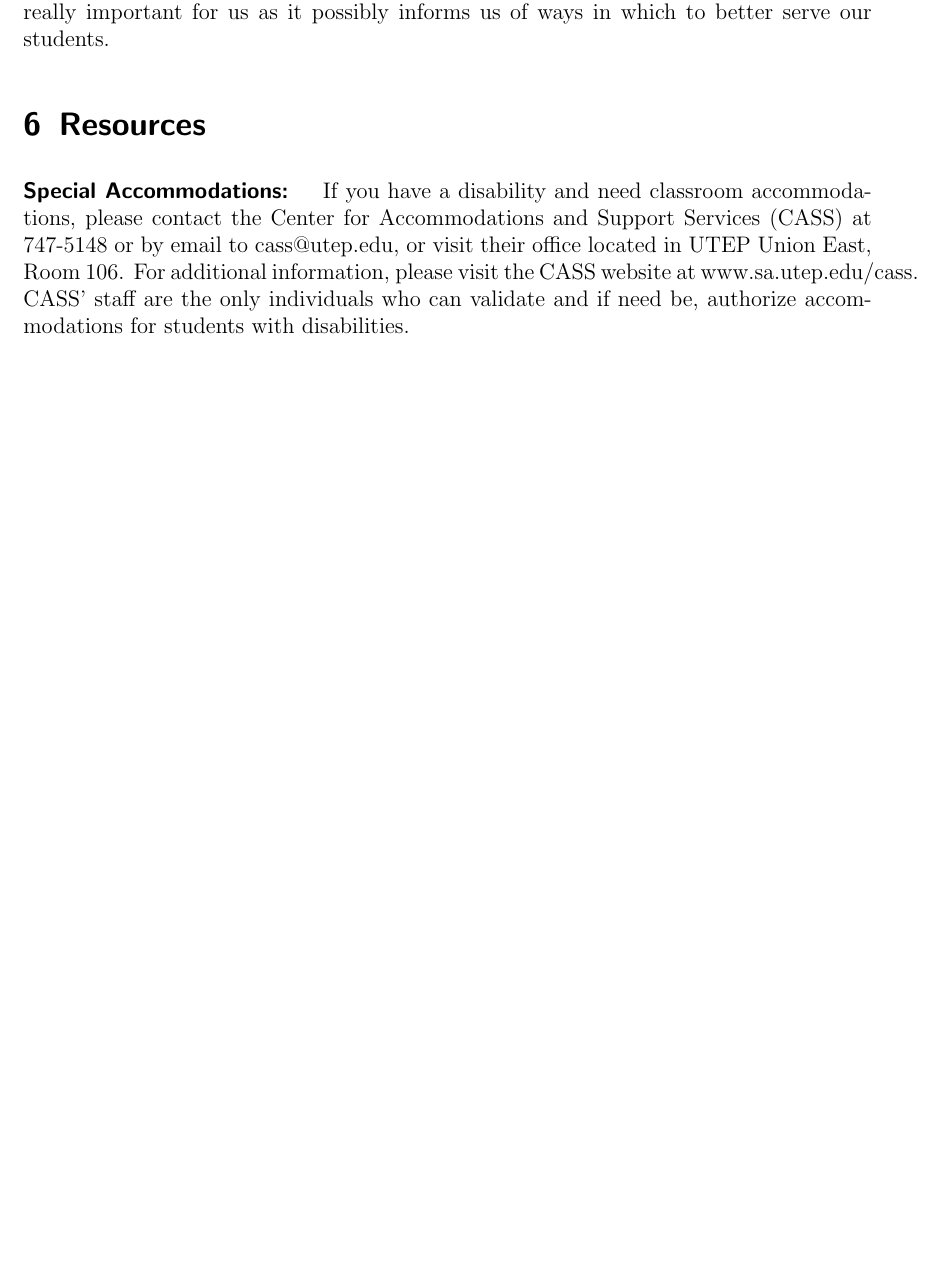
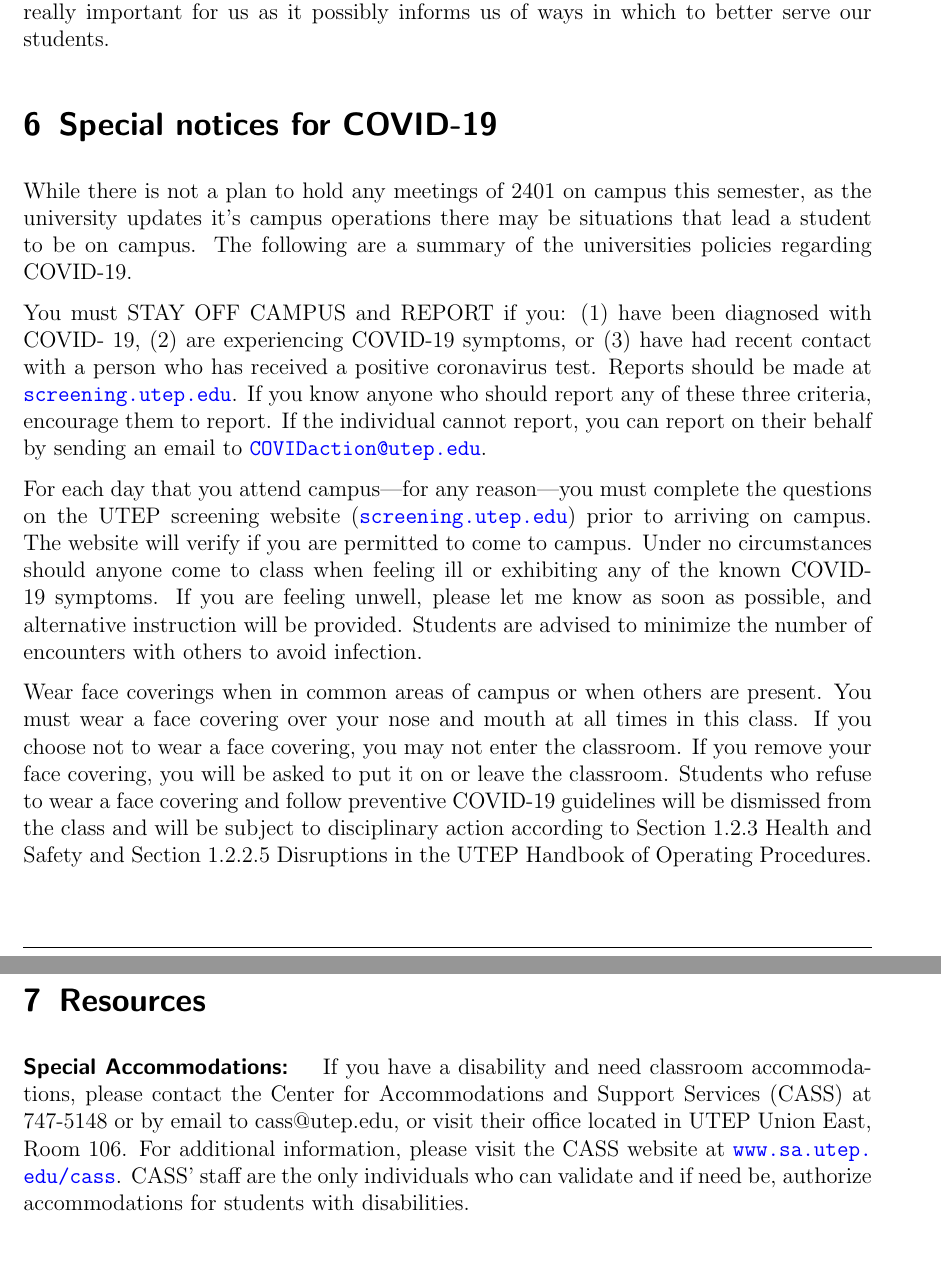
Before and after one commit to deblasiolab/cs2401-documents, a LaTeX document (syllabus.tex): part of page 9 of 11 before the commit and two parts of pages 9 and 10 of 12 after it, the two joined at a grey line, cut so that both start at the same text, the shorter picture padded with empty space. Compiled offline with pdfLaTeX.

Commit message:
Adding COVID statement from university

```diff
--- a/syllabus.tex
+++ b/syllabus.tex
@@ -394,6 +394,37 @@
 
 %%%%%%%%%%%%%%%%%%%%%%%%%%%%%%%%%%%%
 %%%%%%%%%%%%%%%%%%%%%%%%%%%%%%%%%%%%
+\section{Special notices for COVID-19}
+%%%%%%%%%%%%%%%%%%%%%%%%%%%%%%%%%%%%
+%%%%%%%%%%%%%%%%%%%%%%%%%%%%%%%%%%%%
+
+While there is not a plan to hold any meetings of 2401 on campus this semester,
+as the university updates it's campus operations there may be situations that lead a student to be on campus.
+The following are a summary of the universities policies regarding COVID-19.
+
+You must STAY OFF CAMPUS and REPORT if you:
+(1) have been diagnosed with COVID- 19,
+(2) are experiencing COVID-19 symptoms, or
+(3) have had recent contact with a person who has received a positive coronavirus test.
+Reports should be made at \url{screening.utep.edu}.
+If you know anyone who should report any of these three criteria, encourage them to report.
+If the individual cannot report, you can report on their behalf by sending an email to \url{COVIDaction@utep.edu}.
+
+For each day that you attend campus—for any reason—you must complete the questions on the UTEP screening website (\url{screening.utep.edu}) prior to arriving on campus.
+The website will verify if you are permitted to come to campus.
+Under no circumstances should anyone come to class when feeling ill or exhibiting any of the known COVID-19 symptoms.
+If you are feeling unwell, please let me know as soon as possible,
+and alternative instruction will be provided. Students are advised to minimize the number of encounters with others to avoid infection.
+
+Wear face coverings when in common areas of campus or when others are present.
+You must wear a face covering over your nose and mouth at all times in this class.
+If you choose not to wear a face covering, you may not enter the classroom.
+If you remove your face covering, you will be asked to put it on or leave the classroom.
+Students who refuse to wear a face covering and follow preventive COVID-19 guidelines will be dismissed from the class and will be subject to disciplinary action according to Section 1.2.3 Health and Safety and Section 1.2.2.5 Disruptions in the UTEP Handbook of Operating Procedures.
+
+
+%%%%%%%%%%%%%%%%%%%%%%%%%%%%%%%%%%%%
+%%%%%%%%%%%%%%%%%%%%%%%%%%%%%%%%%%%%
 \section{Resources}
 %%%%%%%%%%%%%%%%%%%%%%%%%%%%%%%%%%%%
 %%%%%%%%%%%%%%%%%%%%%%%%%%%%%%%%%%%%
@@ -401,7 +432,7 @@
 %%%%%%%%%%%%%%%%%%%%%%%%%%%%%%%%%%%%
 \paragraph{Special Accommodations: }
 %%%%%%%%%%%%%%%%%%%%%%%%%%%%%%%%%%%%
-If you have a disability and need classroom accommodations, please contact the Center for Accommodations and Support Services (CASS) at 747-5148 or by email to cass@utep.edu, or visit their office located in UTEP Union East, Room 106. For additional information, please visit the CASS website at www.sa.utep.edu/cass. CASS’ staff are the only individuals who can validate and if need be, authorize accommodations for students with disabilities.
+If you have a disability and need classroom accommodations, please contact the Center for Accommodations and Support Services (CASS) at 747-5148 or by email to cass@utep.edu, or visit their office located in UTEP Union East, Room 106. For additional information, please visit the CASS website at \url{www.sa.utep.edu/cass}. CASS’ staff are the only individuals who can validate and if need be, authorize accommodations for students with disabilities.
 
 
 %%%%%%%%%%%%%%%%%%%%%%%%%%%%%%%%%%%%
```
Also changed, not shown: syllabus.pdf (added), timeline-CCS31008-163131.pdf (added), timeline.pdf (added), 10 other files.
